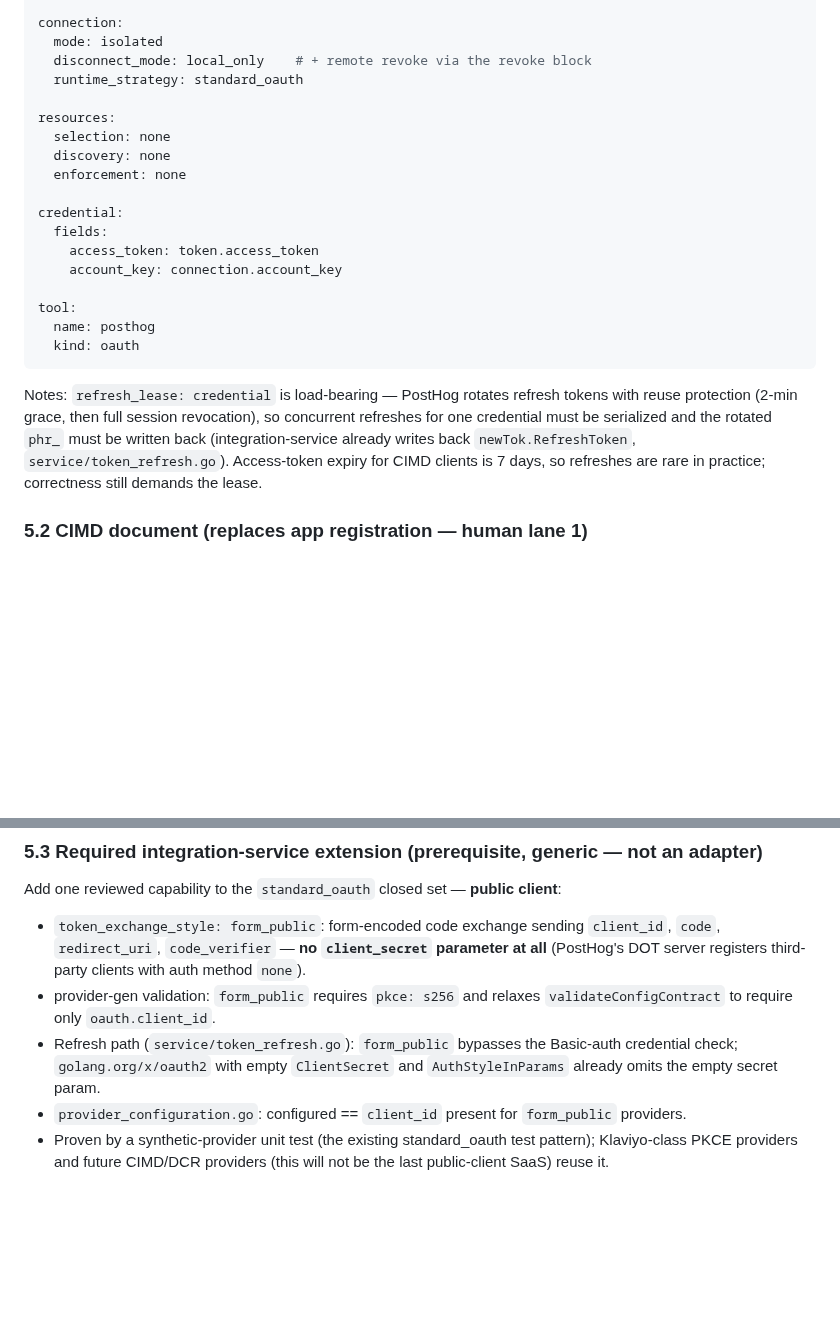
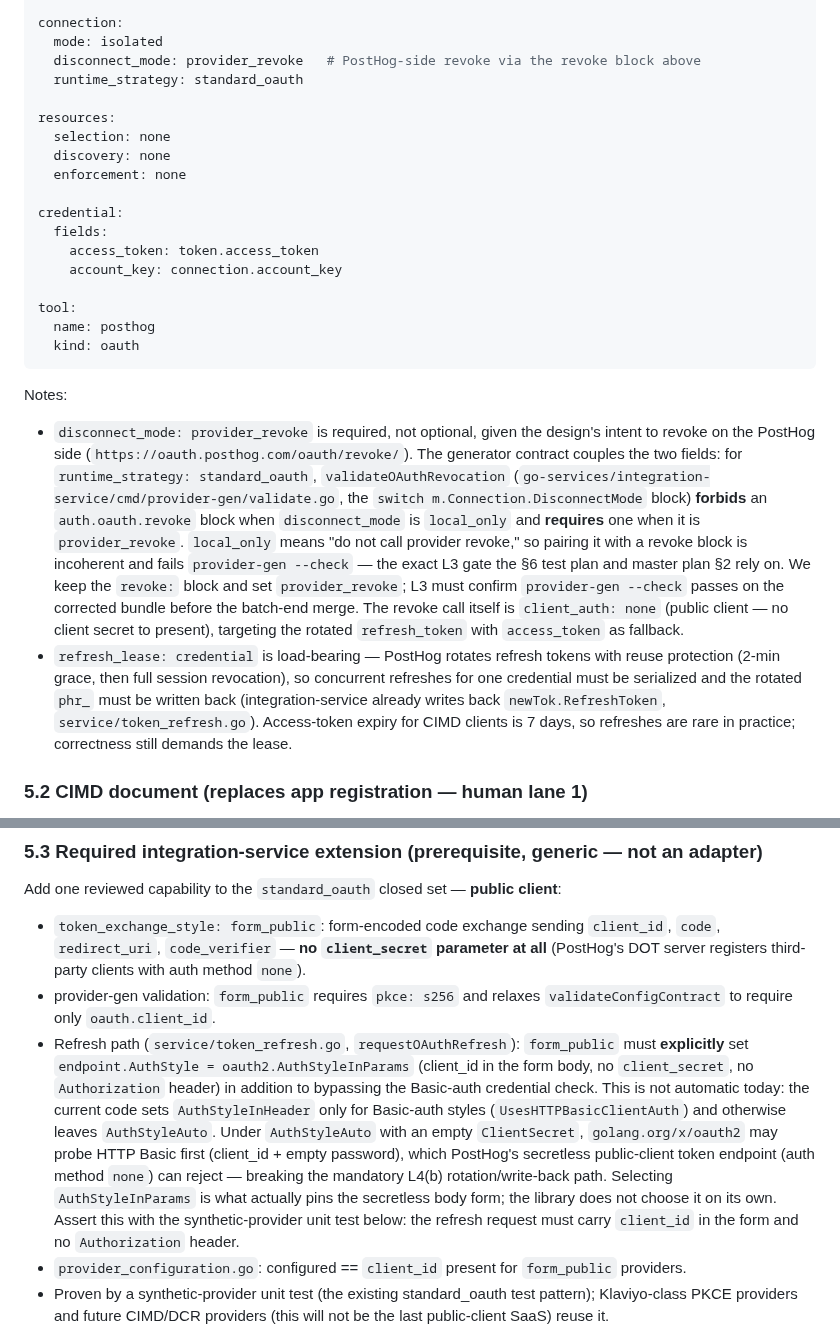
Before and after one commit to heliohq/anycli, a Markdown page: DESIGN.md, 2 parts joined by grey strips. Drawn GitHub-style; blank space fills up the shorter version.

Commit message:
docs(posthog): fix disconnect_mode/revoke contract and form_public refresh AuthStyle
- Change connection.disconnect_mode from local_only to provider_revoke: the
  generator's validateOAuthRevocation forbids an auth.oauth.revoke block under
  local_only and requires one under provider_revoke, so the prior pairing would
  fail provider-gen --check (the L3 gate). Document the coupling.
- Correct the §5.3 form_public refresh path: requestOAuthRefresh must explicitly
  set oauth2.AuthStyleInParams; the current code only sets AuthStyleInHeader for
  Basic-auth styles and otherwise leaves AuthStyleAuto, which can probe HTTP Basic
  and be rejected by PostHog's secretless public-client token endpoint.

Co-Authored-By: Claude Fable 5 <noreply@anthropic.com>

````diff
--- a/DESIGN.md
+++ b/DESIGN.md
@@ -280,7 +280,7 @@ identity:
 
 connection:
   mode: isolated
-  disconnect_mode: local_only    # + remote revoke via the revoke block
+  disconnect_mode: provider_revoke   # PostHog-side revoke via the revoke block above
   runtime_strategy: standard_oauth
 
 resources:
@@ -298,12 +298,27 @@ tool:
   kind: oauth
 ```
 
-Notes: `refresh_lease: credential` is load-bearing — PostHog rotates refresh tokens
-with reuse protection (2-min grace, then full session revocation), so concurrent
-refreshes for one credential must be serialized and the rotated `phr_` must be written
-back (integration-service already writes back `newTok.RefreshToken`,
-`service/token_refresh.go`). Access-token expiry for CIMD clients is 7 days, so
-refreshes are rare in practice; correctness still demands the lease.
+Notes:
+
+- `disconnect_mode: provider_revoke` is required, not optional, given the design's
+  intent to revoke on the PostHog side (`https://oauth.posthog.com/oauth/revoke/`).
+  The generator contract couples the two fields: for `runtime_strategy: standard_oauth`,
+  `validateOAuthRevocation` (`go-services/integration-service/cmd/provider-gen/validate.go`,
+  the `switch m.Connection.DisconnectMode` block) **forbids** an `auth.oauth.revoke`
+  block when `disconnect_mode` is `local_only` and **requires** one when it is
+  `provider_revoke`. `local_only` means "do not call provider revoke," so pairing it
+  with a revoke block is incoherent and fails `provider-gen --check` — the exact L3 gate
+  the §6 test plan and master plan §2 rely on. We keep the `revoke:` block and set
+  `provider_revoke`; L3 must confirm `provider-gen --check` passes on the corrected
+  bundle before the batch-end merge. The revoke call itself is `client_auth: none`
+  (public client — no client secret to present), targeting the rotated `refresh_token`
+  with `access_token` as fallback.
+- `refresh_lease: credential` is load-bearing — PostHog rotates refresh tokens
+  with reuse protection (2-min grace, then full session revocation), so concurrent
+  refreshes for one credential must be serialized and the rotated `phr_` must be written
+  back (integration-service already writes back `newTok.RefreshToken`,
+  `service/token_refresh.go`). Access-token expiry for CIMD clients is 7 days, so
+  refreshes are rare in practice; correctness still demands the lease.
 
 ### 5.2 CIMD document (replaces app registration — human lane 1)
 
@@ -345,9 +360,18 @@ Add one reviewed capability to the `standard_oauth` closed set — **public clie
   (PostHog's DOT server registers third-party clients with auth method `none`).
 - provider-gen validation: `form_public` requires `pkce: s256` and relaxes
   `validateConfigContract` to require only `oauth.client_id`.
-- Refresh path (`service/token_refresh.go`): `form_public` bypasses the
-  Basic-auth credential check; `golang.org/x/oauth2` with empty `ClientSecret` and
-  `AuthStyleInParams` already omits the empty secret param.
+- Refresh path (`service/token_refresh.go`, `requestOAuthRefresh`): `form_public`
+  must **explicitly** set `endpoint.AuthStyle = oauth2.AuthStyleInParams` (client_id in
+  the form body, no `client_secret`, no `Authorization` header) in addition to bypassing
+  the Basic-auth credential check. This is not automatic today: the current code sets
+  `AuthStyleInHeader` only for Basic-auth styles (`UsesHTTPBasicClientAuth`) and
+  otherwise leaves `AuthStyleAuto`. Under `AuthStyleAuto` with an empty `ClientSecret`,
+  `golang.org/x/oauth2` may probe HTTP Basic first (client_id + empty password), which
+  PostHog's secretless public-client token endpoint (auth method `none`) can reject —
+  breaking the mandatory L4(b) rotation/write-back path. Selecting `AuthStyleInParams`
+  is what actually pins the secretless body form; the library does not choose it on its
+  own. Assert this with the synthetic-provider unit test below: the refresh request must
+  carry `client_id` in the form and no `Authorization` header.
 - `provider_configuration.go`: configured == `client_id` present for `form_public`
   providers.
 - Proven by a synthetic-provider unit test (the existing standard_oauth test pattern);
````
